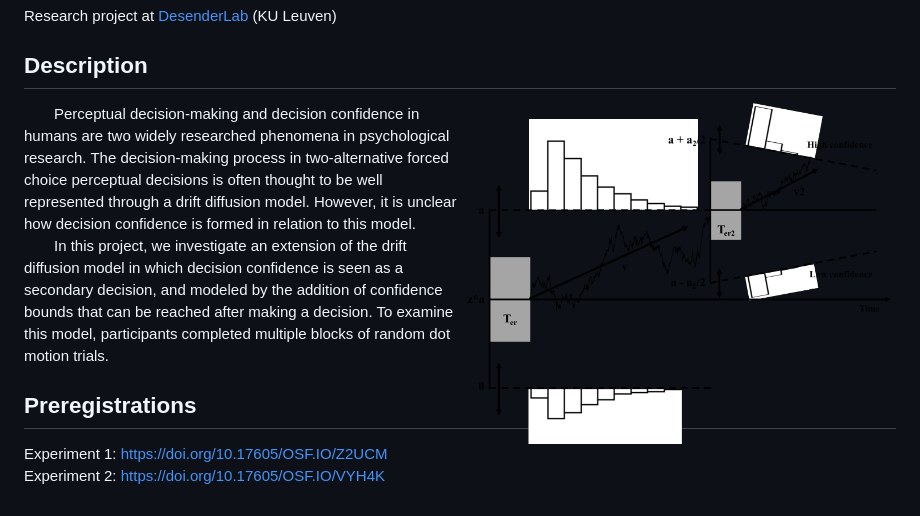
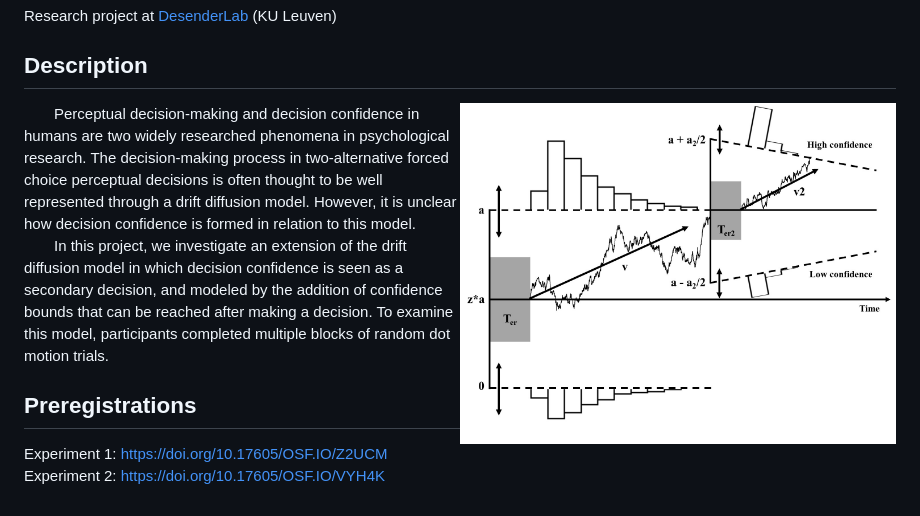
Before and after one commit to StefHerregods/ConfidenceBounds, a Markdown page: README.md, the part around the change. Rendered like a GitHub page; pictures changed too: Figures/DDM_ConfidenceBounds.jpg (added), Figures/DDM_ConfidenceBounds.png (deleted).

Commit message:
change figure

```diff
--- a/README.md
+++ b/README.md
@@ -4,7 +4,7 @@ Research project at [DesenderLab](https://desenderlab.com/) (KU Leuven)
 
 ## Description
 
-<img src="Figures/DDM_ConfidenceBounds.png" alt="Extended DDM with confidence bounds figure" width="50%" style="display: block; margin: 0 auto;" img align="right">
+<img src="Figures/DDM_ConfidenceBounds.jpg" alt="Extended DDM with confidence bounds figure" width="50%" style="display: block; margin: 0 auto;" img align="right">
 
 &emsp;&emsp;Perceptual decision-making and decision confidence in humans are two widely researched phenomena in psychological research. The decision-making process in two-alternative forced choice perceptual decisions is often thought to be well represented through a drift diffusion model. However, it is unclear how decision confidence is formed in relation to this model.
 &emsp;&emsp;In this project, we investigate an extension of the drift diffusion model in which decision confidence is seen as a secondary decision, and modeled by the addition of confidence bounds that can be reached after making a decision. To examine this model, participants completed multiple blocks of random dot motion trials.
```
